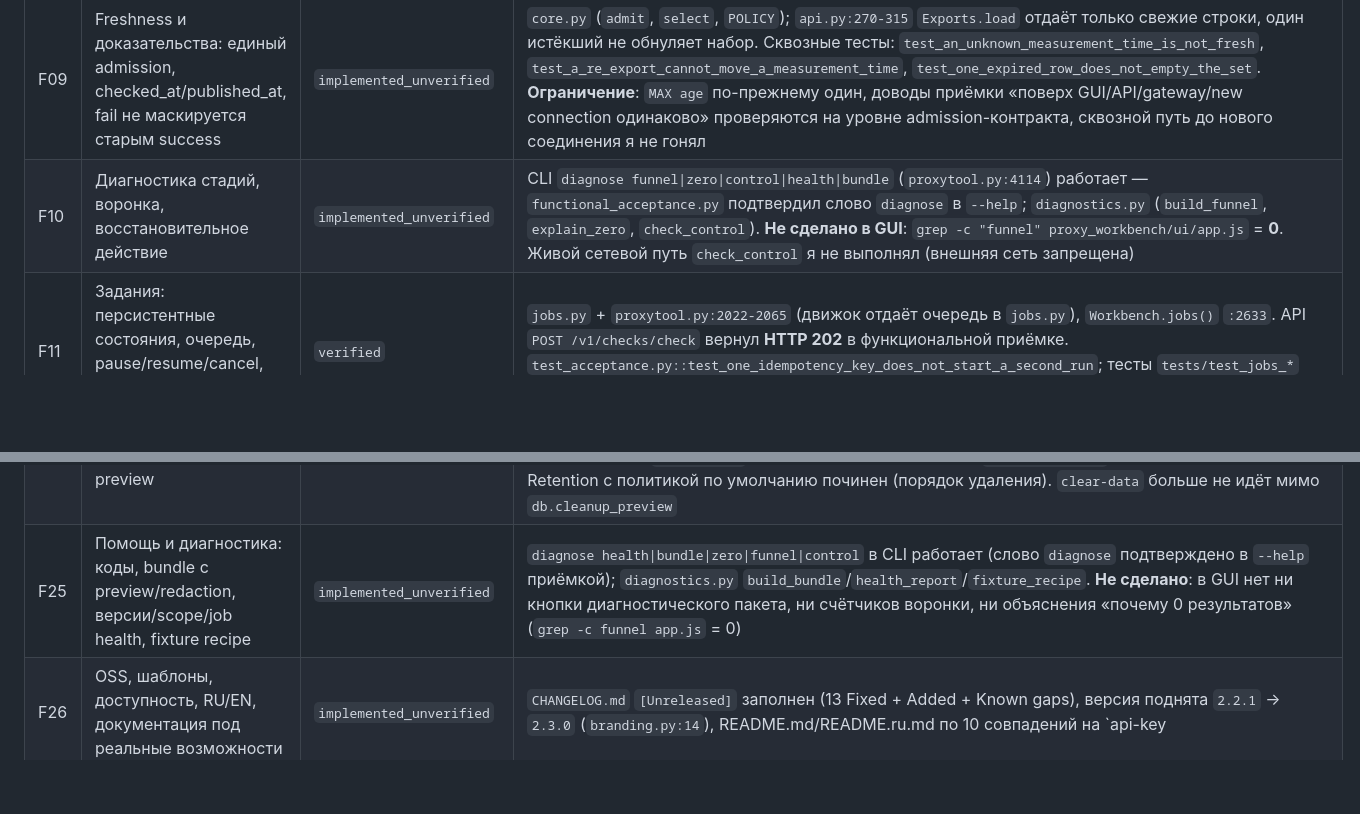
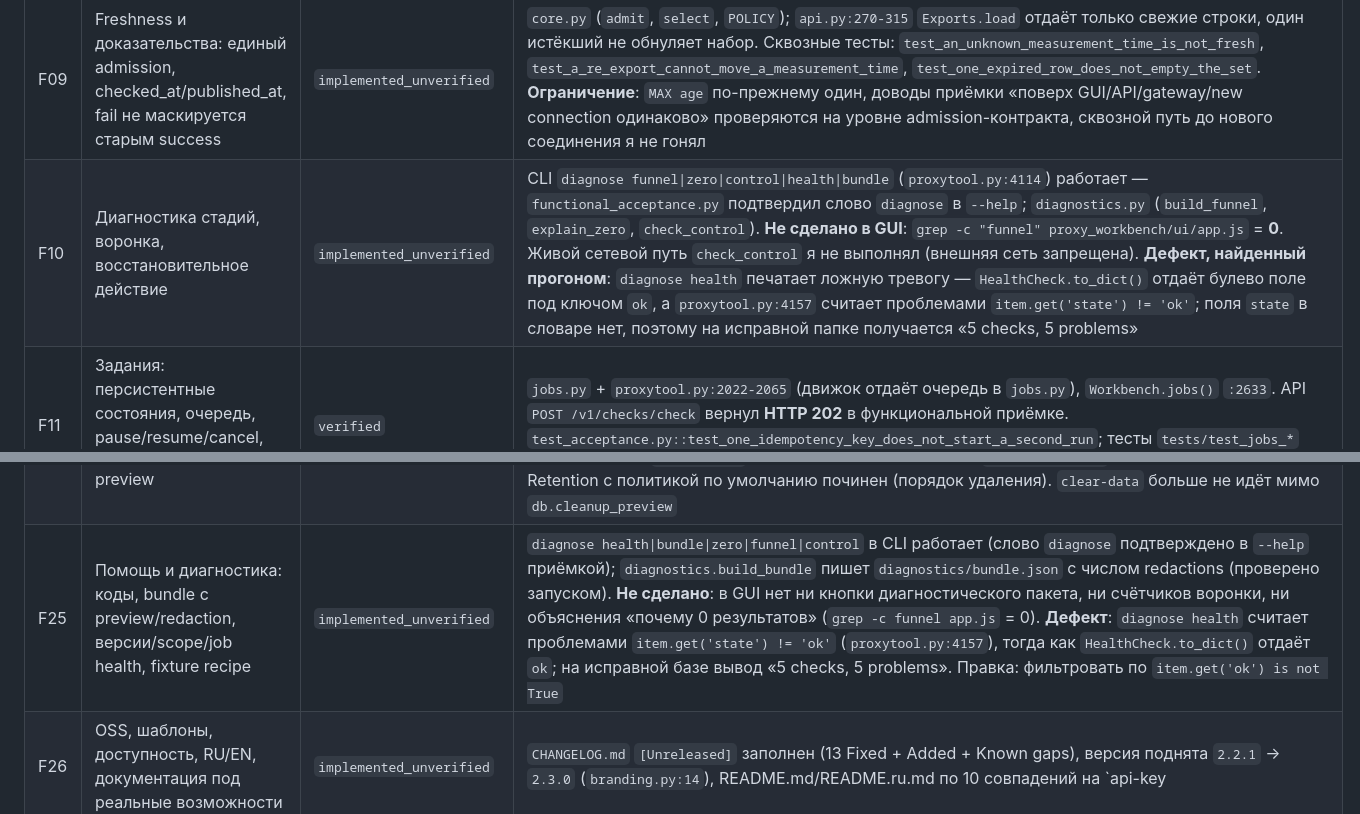
Before and after one commit to DavidVoitenko/proxy-workbench, a Markdown page: docs/integration/TRACEABILITY.ru.md, 2 parts joined by grey strips. Drawn GitHub-style; blank space fills up the shorter version.

```diff
--- a/docs/integration/TRACEABILITY.ru.md
+++ b/docs/integration/TRACEABILITY.ru.md
@@ -60,7 +60,7 @@
 | F07 | Расширенные параметры, единицы, лимиты, единая валидация, никакого молчаливого игнора | `implemented_unverified` | Код `probes.py` (валидация с лимитами), `E_VALIDATION_UNKNOWN_FIELD` в `pools.py:246`, `apikeys.py:89`, `scheduler.py:155`. **Осталось — конкретный контрпример**: `allow_private` объявлен в теле `POST /v1/collections` и `PATCH` (`apiv1.py:1120,1126`) и попадает в `openapi.json`, но в `proxy_workbench/api.py` это имя **не встречается ни разу** (`grep -n "allow_private" proxy_workbench/api.py` — 0 совпадений), а в таблице `collections` такой колонки нет: параметр принимается с кодом 200 и молча выбрасывается. Доступ при этом не расширяется |
 | F08 | Страны: include/exclude, endpoint vs exit, unknown policy, GeoIP, ASN | `in_progress` | Модуль `geo.py` полон (критерий, `evaluate`, `digest`, `hosting_basis`, IPv6, GeoIP status). `proxytool.py:2684` объявляет «один критерий для CLI, GUI и API», но `Workbench.country_criterion`/`filter_by_country` **не имеют ни одного вызывающего**: `grep -rn "filter_by_country\|country_criterion" --include=*.py` даёт только определения. `api.py:825-827` и `gui.py:1996-1997` фильтруют страну своей строкой `row.get('country') not in str(country).split(',')`. **Схема не держит модель**: в `db.py` нет ни `endpoints.hosting_basis`, ни `observations.exit_ip`/`exit_country`/`exit_country_source`/`exit_country_at`, ни `pools.quota_basis` (`grep -n "hosting_basis\|exit_ip\|exit_country" proxy_workbench/db.py` — 0 совпадений), поэтому «hosting — эвристика, а не доказательство» и квоты по exit-IP нечем выразить в данных. Приёмка §7.2 `test_country_by_name_and_unknown_behave_the_same_in_every_interface` зелёный, но проверяет критерий, а не равенство выдачи трёх поверхностей |
 | F09 | Freshness и доказательства: единый admission, checked_at/published_at, fail не маскируется старым success | `implemented_unverified` | `core.py` (`admit`, `select`, `POLICY`); `api.py:270-315` `Exports.load` отдаёт только свежие строки, один истёкший не обнуляет набор. Сквозные тесты: `test_an_unknown_measurement_time_is_not_fresh`, `test_a_re_export_cannot_move_a_measurement_time`, `test_one_expired_row_does_not_empty_the_set`. **Ограничение**: `MAX age` по-прежнему один, доводы приёмки «поверх GUI/API/gateway/new connection одинаково» проверяются на уровне admission-контракта, сквозной путь до нового соединения я не гонял |
-| F10 | Диагностика стадий, воронка, восстановительное действие | `implemented_unverified` | CLI `diagnose funnel\|zero\|control\|health\|bundle` (`proxytool.py:4114`) работает — `functional_acceptance.py` подтвердил слово `diagnose` в `--help`; `diagnostics.py` (`build_funnel`, `explain_zero`, `check_control`). **Не сделано в GUI**: `grep -c "funnel" proxy_workbench/ui/app.js` = **0**. Живой сетевой путь `check_control` я не выполнял (внешняя сеть запрещена) |
+| F10 | Диагностика стадий, воронка, восстановительное действие | `implemented_unverified` | CLI `diagnose funnel\|zero\|control\|health\|bundle` (`proxytool.py:4114`) работает — `functional_acceptance.py` подтвердил слово `diagnose` в `--help`; `diagnostics.py` (`build_funnel`, `explain_zero`, `check_control`). **Не сделано в GUI**: `grep -c "funnel" proxy_workbench/ui/app.js` = **0**. Живой сетевой путь `check_control` я не выполнял (внешняя сеть запрещена). **Дефект, найденный прогоном**: `diagnose health` печатает ложную тревогу — `HealthCheck.to_dict()` отдаёт булево поле под ключом `ok`, а `proxytool.py:4157` считает проблемами `item.get('state') != 'ok'`; поля `state` в словаре нет, поэтому на исправной папке получается «5 checks, 5 problems» |
 | F11 | Задания: персистентные состояния, очередь, pause/resume/cancel, crash recovery, идемпотентность | `verified` | `jobs.py` + `proxytool.py:2022-2065` (движок отдаёт очередь в `jobs.py`), `Workbench.jobs()` `:2633`. API `POST /v1/checks/check` вернул **HTTP 202** в функциональной приёмке. `test_acceptance.py::test_one_idempotency_key_does_not_start_a_second_run`; тесты `tests/test_jobs_*` зелёные в полном прогоне |
 | F12 | Конвейер: стадии, первые результаты, find-N, backpressure, ресурсные бюджеты | `in_progress` | **Ресурсные бюджеты и три N починены**: `--max-requests`/`--run-max-bytes` начисляются, `--count-what {endpoint,ip,exit}` различает единицы. **Сам конвейер не исполняется движком**: `grep -oE "chain\.[A-Za-z_]+" proxy_workbench/proxytool.py` даёт только `Budgets`, `ResourceGate`, `SystemClock`, `Ledger`, `FindPolicy`, `BudgetExhausted`; `Pipeline`, `run_pipeline`, `AdaptiveConcurrency`, `HostLimiter` в движке не вызываются. Стадий cheap→basic→expensive в продукте нет, пер-хоста/пер-таргета лимитов нет. Бенчмарки в `pipeline.py:2409` честно помечены `SYNTHETIC_NOTICE`, но описывают цепочку, которую программа не запускает |
 | F13 | Полный source manager: каталог, адаптеры, 304, last-good, карантин | `implemented_unverified` | `sourcedesk.py` (1642 строки), `Workbench.sources()` `:2669`, `collect` `:785`, `import_clash`/`import_singbox` `:2736`. Каталог `proxy_workbench/sources.json`. **Не сделано**: GUI-маршруты `recover_source`, `exclude_source_scope`, `clear_scope_exclusions`, `scope_exclusions` в `gui.py:2925-2934` — заглушки, отвечающие «ок» без работы; диалог исключений в `index.html:1950` никогда не открывается (0 вызовов `showModal`) |
@@ -75,7 +75,7 @@
 | F22 | Удобная фоновая работа: tray, close vs quit, повторный запуск, autostart, sleep/wake | `todo` | `grep -rniE "tray\|меню-бар\|автозапуск\|autostart\|LaunchAgent" --include=*.py proxy_workbench/` даёт **одно** совпадение — комментарий `pools.py:500` («without a tray»). Честно записано в `docs/packaging/RELEASE-NOTES.ru.md:44-46` и в `CHANGELOG.md` «Known gaps». Точка входа `Scheduler.mark_wake()` есть, её никто не зовёт |
 | F23 | Поставка Windows/macOS/Linux, per-user пути, обновления, подпись | `external_blocker` (частично `implemented_unverified`) | Сборщики и spec присутствуют (`packaging/build_macos.py`, `build_windows.py`, 4 spec, `windows-installer.iss`, `verify_release.py`). **Артефакт macOS существует**: `/tmp/pw-dist/Proxy Workbench.app` + `.dmg` + `.zip` + manifest, но версии **2.2.1 от 25.09 21:49** при текущем `2.3.0` (HEAD `408bb3e`) — устарел на десятки коммитов, пересборка и проверка на текущей ревизии не выполнены. **Внешний блокер**: `PyInstaller` в `.venv` отсутствует (`.venv/bin/python -c "import PyInstaller"` → ModuleNotFoundError), установка требует сети; подписанных артефактов нет вовсе, манифест отдаёт `"signed": false`. Windows-сборка ни разу не выполнялась (машина macOS arm64, `iscc` не установлен) |
 | F24 | Данные, backup, restore, retention/cleanup с preview | `verified` | **Вторая половина F24 вынесена в CLI**: `proxytool.py:3918` `backup create\|list\|verify\|preview\|restore\|rollback\|retention\|cleanup\|rebind`, каждое изменяющее действие с `--apply`; `_cmd_backup_restore:3973`, `_cmd_backup_cleanup:4022`, `_cmd_backup_rebind:4044`. `db.py` миграции 0..14, `VACUUM INTO` backup с manifest/checksum, `restore-preview` в новый data path. Retention с политикой по умолчанию починен (порядок удаления). `clear-data` больше не идёт мимо `db.cleanup_preview` |
-| F25 | Помощь и диагностика: коды, bundle с preview/redaction, версии/scope/job health, fixture recipe | `implemented_unverified` | `diagnose health\|bundle\|zero\|funnel\|control` в CLI работает (слово `diagnose` подтверждено в `--help` приёмкой); `diagnostics.py` `build_bundle`/`health_report`/`fixture_recipe`. **Не сделано**: в GUI нет ни кнопки диагностического пакета, ни счётчиков воронки, ни объяснения «почему 0 результатов» (`grep -c funnel app.js` = 0) |
+| F25 | Помощь и диагностика: коды, bundle с preview/redaction, версии/scope/job health, fixture recipe | `implemented_unverified` | `diagnose health\|bundle\|zero\|funnel\|control` в CLI работает (слово `diagnose` подтверждено в `--help` приёмкой); `diagnostics.build_bundle` пишет `diagnostics/bundle.json` с числом redactions (проверено запуском). **Не сделано**: в GUI нет ни кнопки диагностического пакета, ни счётчиков воронки, ни объяснения «почему 0 результатов» (`grep -c funnel app.js` = 0). **Дефект**: `diagnose health` считает проблемами `item.get('state') != 'ok'` (`proxytool.py:4157`), тогда как `HealthCheck.to_dict()` отдаёт `ok`; на исправной базе вывод «5 checks, 5 problems». Правка: фильтровать по `item.get('ok') is not True` |
 | F26 | OSS, шаблоны, доступность, RU/EN, документация под реальные возможности | `implemented_unverified` | `CHANGELOG.md` `[Unreleased]` заполнен (13 Fixed + Added + Known gaps), версия поднята `2.2.1` → `2.3.0` (`branding.py:14`), README.md/README.ru.md по 10 совпадений на `api-key|/v1/`. Переводы: 8+ языков в `proxy_workbench/ui/i18n/`. **Не сделано**: `SECURITY.md` и `CONTRIBUTING.md` — 0 совпадений по `api-key|/v1/`; `tests/test_qr.py` и `test_gui_collections_catalog.py` по-прежнему проверяют исходный текст, а не поведение (запрещено MASTER-PROMPT §7) |
 | F27 | URL-подписки и жизненный цикл feed | `implemented_unverified` | `sourcedesk.py` `import_subscription`/`import_clash`/`import_singbox`/`feed_diagnostics`, ETag/Last-Modified/304, last-good, redaction секретных URL. **Не сделано**: миграция 15 `source_feed`/`membership_source` не применена (db.py — чужой файл), поэтому `SourceDesk` работает против схемы из `REQUESTED_DDL` в тестах, а не против мигрированной БД; ни одного живого `fetch` я не выполнял (внешняя сеть) |
 | F28 | Экспорты и согласованные snapshots | `implemented_unverified` | `exportsvc.py`; общий snapshot contract; `kind='selection'` не публикует поколение; `api.py:270-315` фиксирует поколение один раз, сверяет `_manifest_digest` и отказывает при несовпадении. **Не сделано**: `client_target`/`client_binary` не заполняются ниоткуда (ни CLI, ни GUI, ни тело `POST /v1/exports`), поэтому `singbox_target(None)` всегда даёт `unconfigured/legacy`, а `client_check()` с настоящим бинарником sing-box недостижим — R14 в этой части остаётся открытым. Независимая находка: `exportsvc.py:1380-1403` при `FileExistsError` вызывает `remove_generation()` и может стереть чужое поколение |
```
Also changed, not shown: docs/integration/FINAL_REPORT.ru.md (added, +454 -0 lines).
